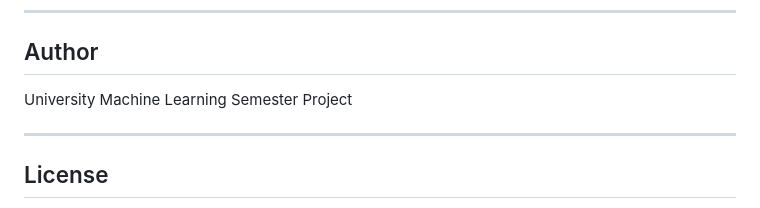
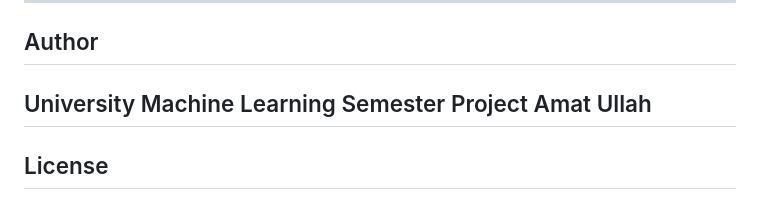
Before and after one commit to amatwajid04/Network-Intrusion-Detection-System, a Markdown page: README.md, the part around the change. GitHub-like rendering.

```diff
--- a/README.md
+++ b/README.md
@@ -205,7 +205,7 @@ The project uses **synthetically generated data** that mimics the structure and
 ##  Author
 
 University Machine Learning Semester Project
-
+Amat Ullah
 ---
 
 ##  License
```
